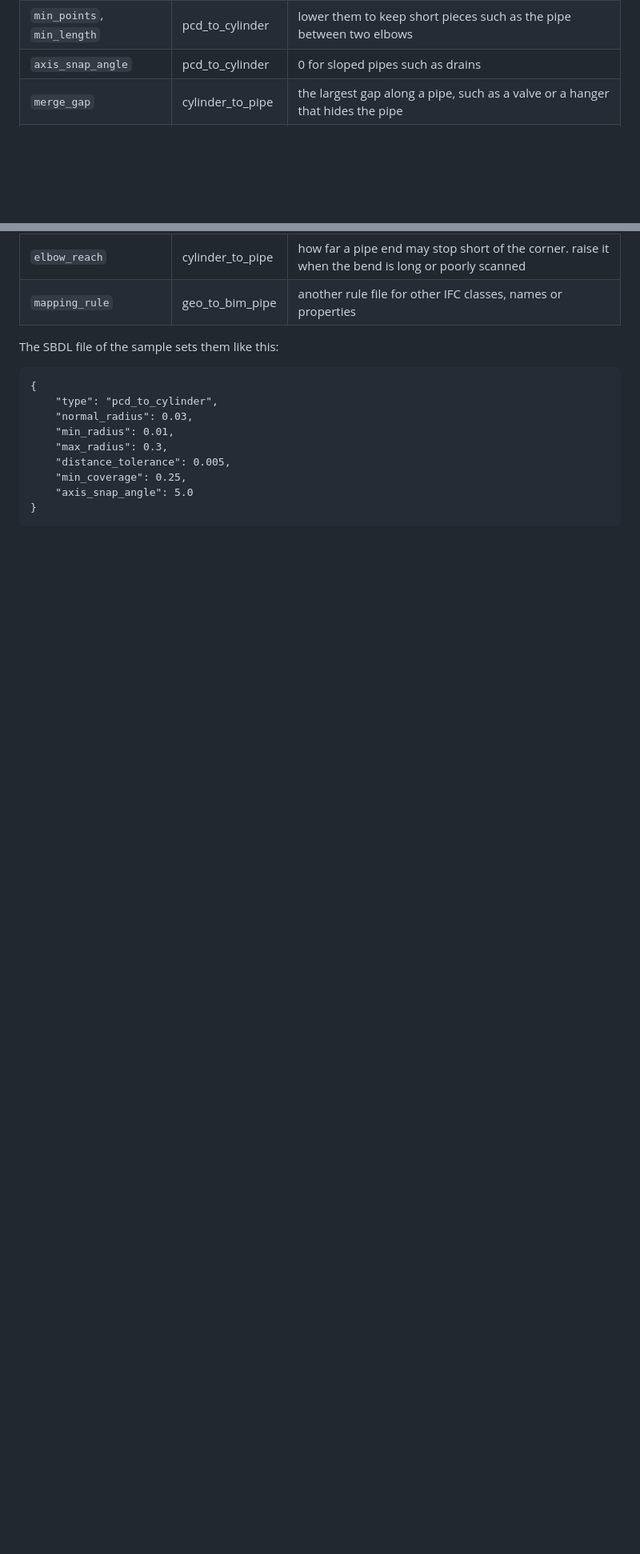
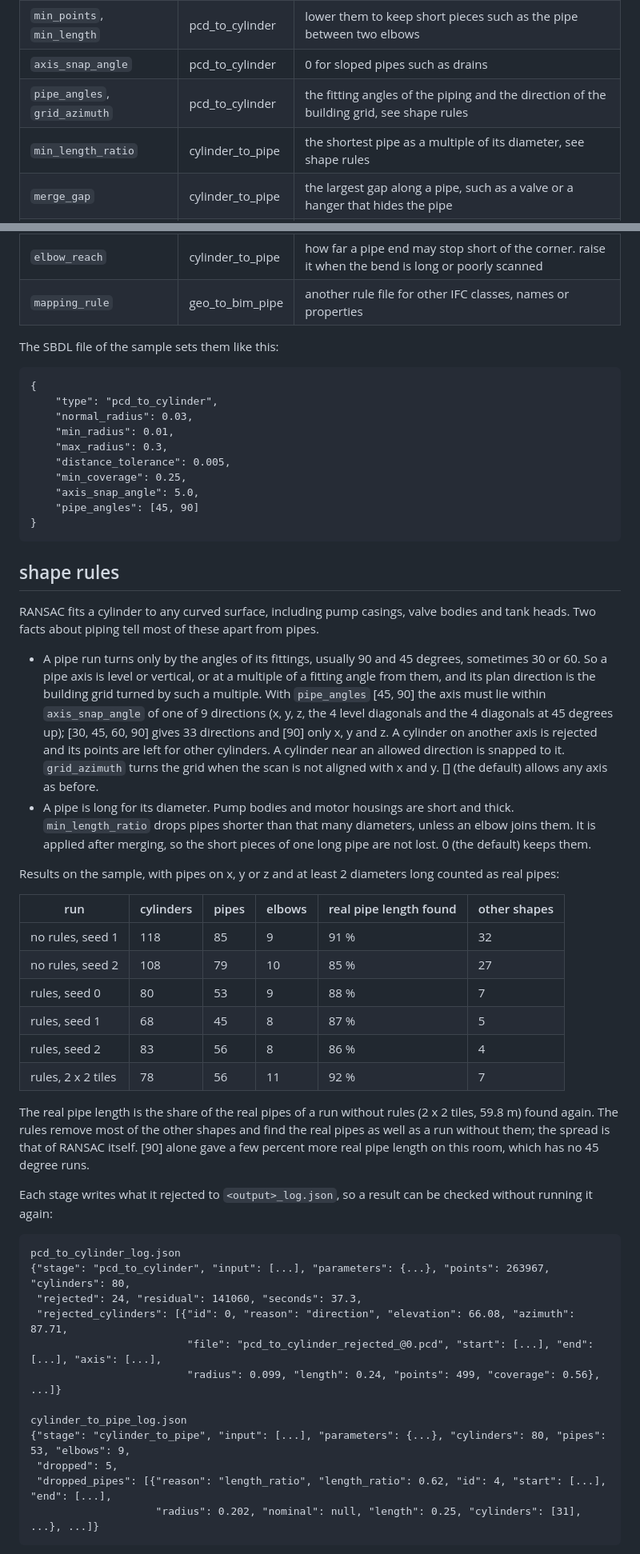
Before and after one commit to mac999/scan_to_bim_pipeline, a Markdown page: doc/pipe.md, 2 parts joined by grey strips. Shown at 80% size. Rendered like a GitHub page; blank space fills up the shorter version.

````diff
--- a/doc/pipe.md
+++ b/doc/pipe.md
@@ -87,6 +88,8 @@ All stage parameters are listed in [sbdl.md](./sbdl.md). These are the ones to l
 | `min_coverage` | pcd_to_cylinder | lower it for pipes seen from one side only, raise it when false cylinders appear between pipes lying side by side |
 | `min_points`, `min_length` | pcd_to_cylinder | lower them to keep short pieces such as the pipe between two elbows |
 | `axis_snap_angle` | pcd_to_cylinder | 0 for sloped pipes such as drains |
+| `pipe_angles`, `grid_azimuth` | pcd_to_cylinder | the fitting angles of the piping and the direction of the building grid, see shape rules |
+| `min_length_ratio` | cylinder_to_pipe | the shortest pipe as a multiple of its diameter, see shape rules |
 | `merge_gap` | cylinder_to_pipe | the largest gap along a pipe, such as a valve or a hanger that hides the pipe |
 | `pipe_standard` | cylinder_to_pipe | another file for another standard. empty keeps the measured radii |
 | `nominal_tolerance` | cylinder_to_pipe | how far a measured radius may be from a nominal size |
@@ -103,6 +106,45 @@ The SBDL file of the sample sets them like this:
     "max_radius": 0.3,
     "distance_tolerance": 0.005,
     "min_coverage": 0.25,
-    "axis_snap_angle": 5.0
+    "axis_snap_angle": 5.0,
+    "pipe_angles": [45, 90]
 }
 ```
+
+## shape rules
+
+RANSAC fits a cylinder to any curved surface, including pump casings, valve bodies and tank heads. Two facts about piping tell most of these apart from pipes.
+
+- A pipe run turns only by the angles of its fittings, usually 90 and 45 degrees, sometimes 30 or 60. So a pipe axis is level or vertical, or at a multiple of a fitting angle from them, and its plan direction is the building grid turned by such a multiple. With `pipe_angles` [45, 90] the axis must lie within `axis_snap_angle` of one of 9 directions (x, y, z, the 4 level diagonals and the 4 diagonals at 45 degrees up); [30, 45, 60, 90] gives 33 directions and [90] only x, y and z. A cylinder on another axis is rejected and its points are left for other cylinders. A cylinder near an allowed direction is snapped to it. `grid_azimuth` turns the grid when the scan is not aligned with x and y. [] (the default) allows any axis as before.
+- A pipe is long for its diameter. Pump bodies and motor housings are short and thick. `min_length_ratio` drops pipes shorter than that many diameters, unless an elbow joins them. It is applied after merging, so the short pieces of one long pipe are not lost. 0 (the default) keeps them.
+
+Results on the sample, with pipes on x, y or z and at least 2 diameters long counted as real pipes:
+
+| run | cylinders | pipes | elbows | real pipe length found | other shapes |
+|---|---|---|---|---|---|
+| no rules, seed 1 | 118 | 85 | 9 | 91 % | 32 |
+| no rules, seed 2 | 108 | 79 | 10 | 85 % | 27 |
+| rules, seed 0 | 80 | 53 | 9 | 88 % | 7 |
+| rules, seed 1 | 68 | 45 | 8 | 87 % | 5 |
+| rules, seed 2 | 83 | 56 | 8 | 86 % | 4 |
+| rules, 2 x 2 tiles | 78 | 56 | 11 | 92 % | 7 |
+
+The real pipe length is the share of the real pipes of a run without rules (2 x 2 tiles, 59.8 m) found again. The rules remove most of the other shapes and find the real pipes as well as a run without them; the spread is that of RANSAC itself. [90] alone gave a few percent more real pipe length on this room, which has no 45 degree runs.
+
+Each stage writes what it rejected to `<output>_log.json`, so a result can be checked without running it again:
+
+```
+pcd_to_cylinder_log.json
+{"stage": "pcd_to_cylinder", "input": [...], "parameters": {...}, "points": 263967, "cylinders": 80,
+ "rejected": 24, "residual": 141060, "seconds": 37.3,
+ "rejected_cylinders": [{"id": 0, "reason": "direction", "elevation": 66.08, "azimuth": 87.71,
+                         "file": "pcd_to_cylinder_rejected_@0.pcd", "start": [...], "end": [...], "axis": [...],
+                         "radius": 0.099, "length": 0.24, "points": 499, "coverage": 0.56}, ...]}
+
+cylinder_to_pipe_log.json
+{"stage": "cylinder_to_pipe", "input": [...], "parameters": {...}, "cylinders": 80, "pipes": 53, "elbows": 9,
+ "dropped": 5,
+ "dropped_pipes": [{"reason": "length_ratio", "length_ratio": 0.62, "id": 4, "start": [...], "end": [...],
+                    "radius": 0.202, "nominal": null, "length": 0.25, "cylinders": [31], ...}, ...]}
+```
+
````
Also changed, not shown: other parts of doc/pipe.md (+32 -23 lines), doc/cli.md (+4 -2 lines), doc/sbdl.md (+5 -2 lines), doc/pipe_bim.png, doc/pipe_cylinders.png, doc/pipe_ifc.png, doc/pipe_ifc_no_rules.png (added), doc/pipe_rejected.png (added), doc/pipe_residual.png.
